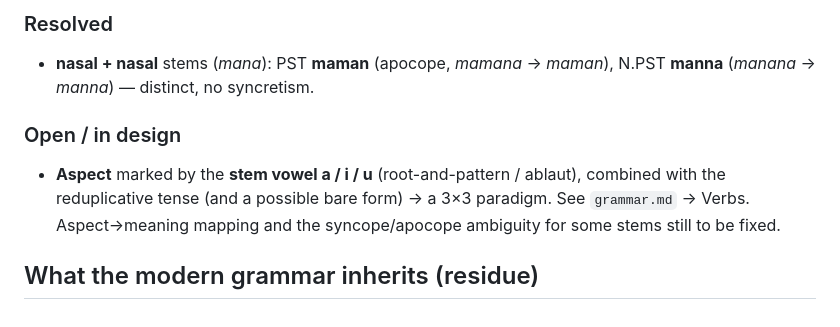
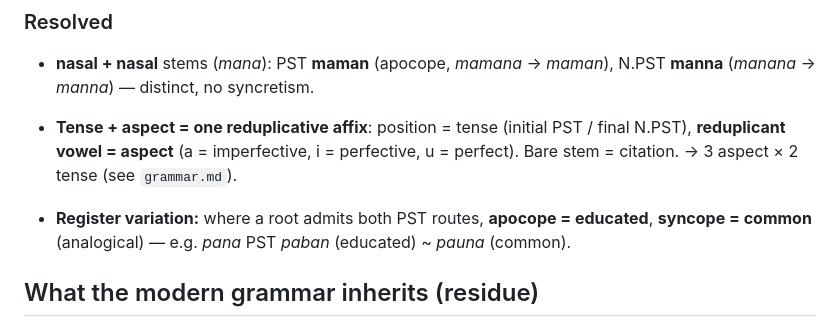
Before and after one commit to oWilsonBarbosa/Conlanging, a Markdown page: language/diachrony.md, the part around the change. Drawn GitHub-style.

```diff
--- a/language/diachrony.md
+++ b/language/diachrony.md
@@ -111,12 +111,11 @@ Licitness follows the proto-language's cluster phonotactics.
 - **nasal + nasal** stems (*mana*): PST **maman** (apocope, *mamana* → *maman*),
   N.PST **manna** (*manana* → *manna*) — distinct, no syncretism.
 
-### Open / in design
-
-- **Aspect** marked by the **stem vowel a / i / u** (root-and-pattern / ablaut), combined
-  with the reduplicative tense (and a possible bare form) → a 3×3 paradigm. See
-  `grammar.md` → Verbs. Aspect→meaning mapping and the syncope/apocope ambiguity for some
-  stems still to be fixed.
+- **Tense + aspect = one reduplicative affix**: position = tense (initial PST / final
+  N.PST), **reduplicant vowel = aspect** (a = imperfective, i = perfective, u = perfect).
+  Bare stem = citation. → 3 aspect × 2 tense (see `grammar.md`).
+- **Register variation:** where a root admits both PST routes, **apocope = educated**,
+  **syncope = common** (analogical) — e.g. *pana* PST *paban* (educated) ~ *pauna* (common).
 
 ## What the modern grammar inherits (residue)
 
```
Also changed, not shown: language/design/04-verbs-1.md (+6 -6 lines), language/grammar.md (+22 -24 lines).
